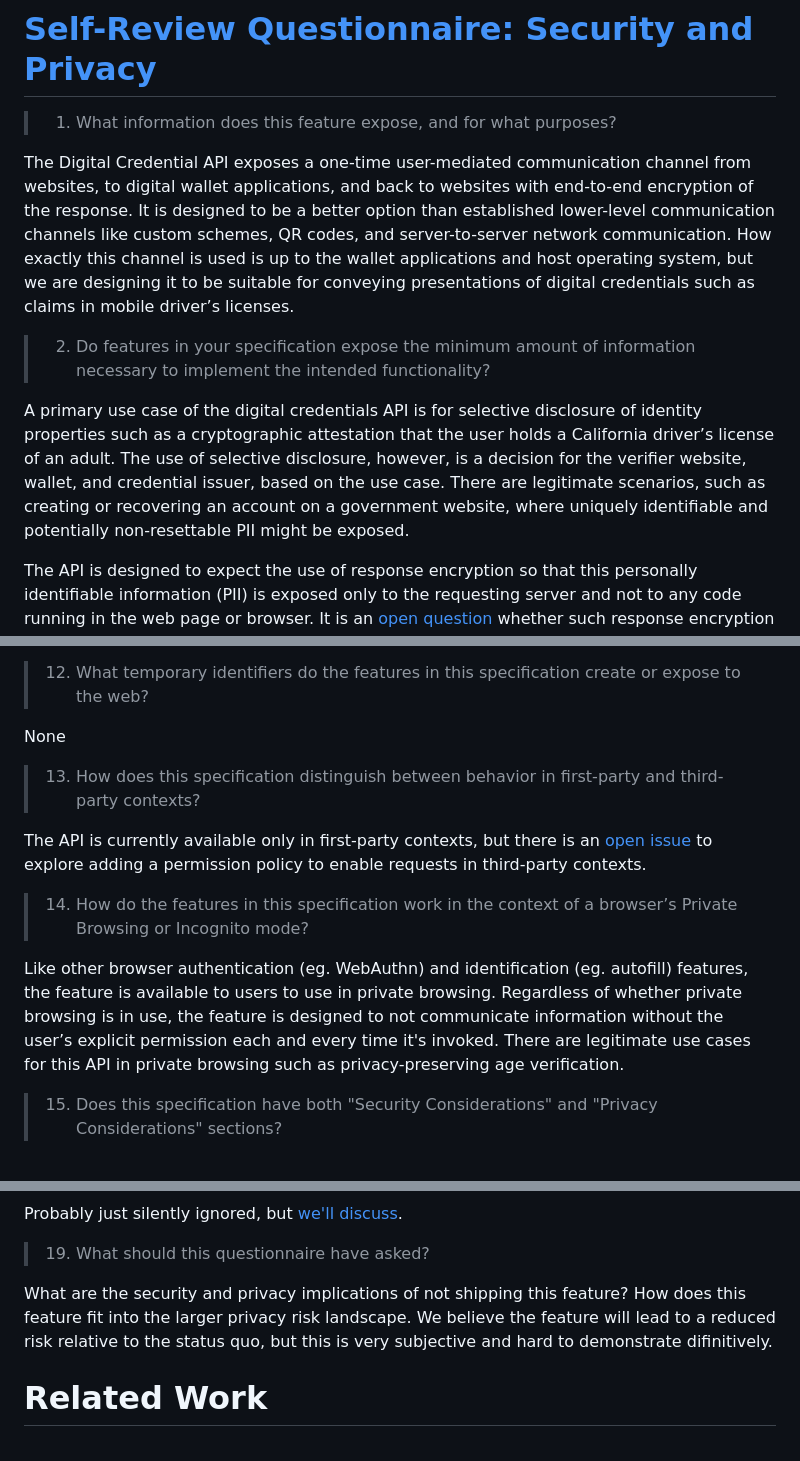
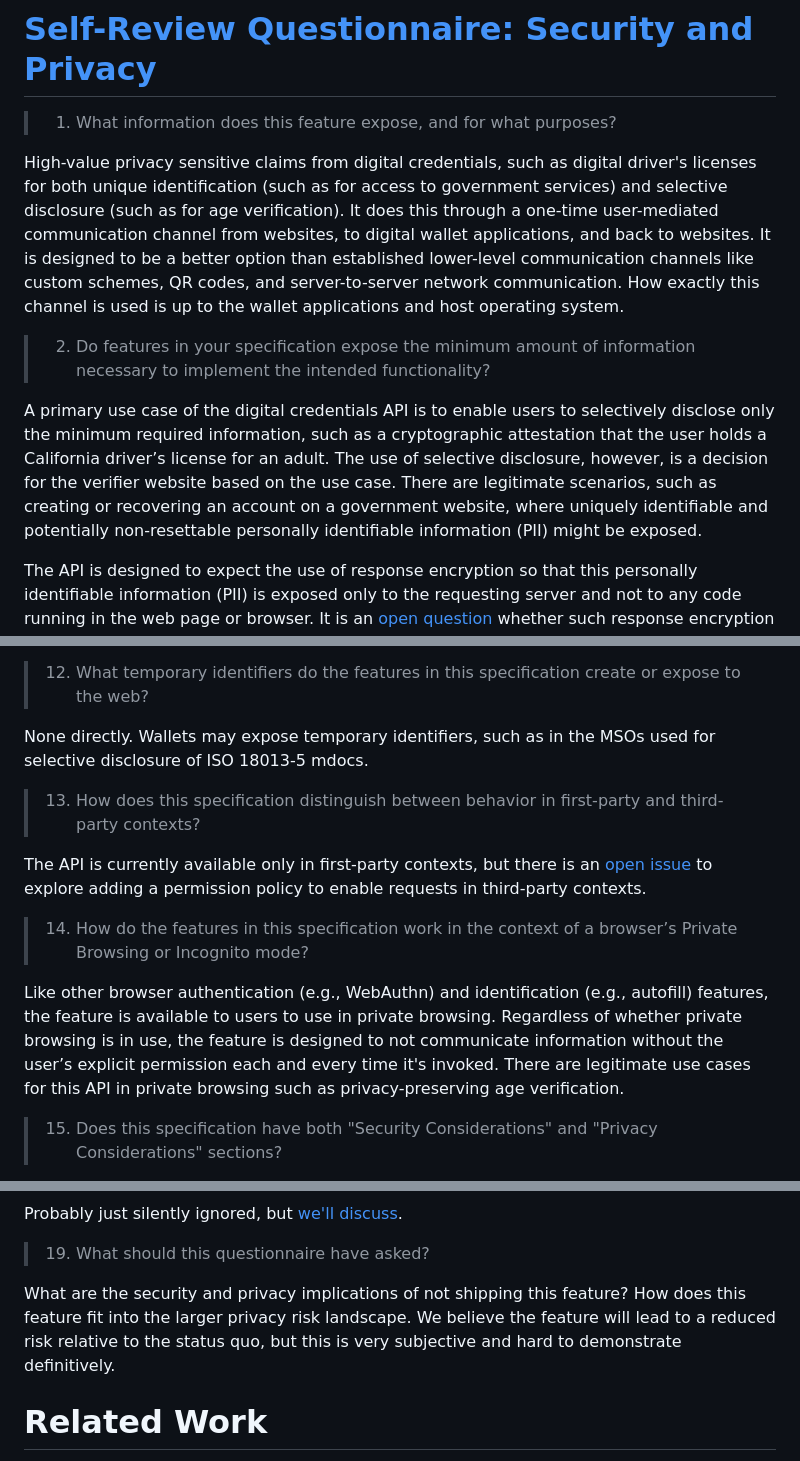
Before and after one commit to WICG/digital-credentials, a Markdown page: explainer.md, 3 parts joined by grey strips. GitHub-like rendering.

```diff
--- a/explainer.md
+++ b/explainer.md
@@ -84,12 +84,12 @@ The following topics are currently out of scope for the API:
 > 01.  What information does this feature expose,
 >      and for what purposes?
 
-The Digital Credential API exposes a one-time user-mediated communication channel from websites, to digital wallet applications, and back to websites with end-to-end encryption of the response. It is designed to be a better option than established lower-level communication channels like custom schemes, QR codes, and server-to-server network communication. How exactly this channel is used is up to the wallet applications and host operating system, but we are designing it to be suitable for conveying presentations of digital credentials such as claims in mobile driver’s licenses.
+High-value privacy sensitive claims from digital credentials, such as digital driver's licenses for both unique identification (such as for access to government services) and selective disclosure (such as for age verification). It does this through a one-time user-mediated communication channel from websites, to digital wallet applications, and back to websites. It is designed to be a better option than established lower-level communication channels like custom schemes, QR codes, and server-to-server network communication. How exactly this channel is used is up to the wallet applications and host operating system.
 
 > 02.  Do features in your specification expose the minimum amount of information
 >      necessary to implement the intended functionality?
 
-A primary use case of the digital credentials API is for selective disclosure of identity properties such as a cryptographic attestation that the user holds a California driver’s license of an adult. The use of selective disclosure, however, is a decision for the verifier website, wallet, and credential issuer, based on the use case. There are legitimate scenarios, such as creating or recovering an account on a government website, where uniquely identifiable and potentially non-resettable PII might be exposed.
+A primary use case of the digital credentials API is to enable users to selectively disclose only the minimum required information, such as a cryptographic attestation that the user holds a California driver’s license for an adult. The use of selective disclosure, however, is a decision for the verifier website based on the use case. There are legitimate scenarios, such as creating or recovering an account on a government website, where uniquely identifiable and potentially non-resettable personally identifiable information (PII) might be exposed.
 
 The API is designed to expect the use of response encryption so that this personally identifiable information (PII) is exposed only to the requesting server and not to any code running in the web page or browser. It is an [open question](https://github.com/WICG/digital-identities/issues/109) whether such response encryption is something we can reasonably enforce at this layer or not.
 
@@ -151,7 +154,7 @@ Not control, no. User agents may add additional affordances for user transparenc
 > 12.  What temporary identifiers do the features in this specification create or
 >      expose to the web?
 
-None
+None directly. Wallets may expose temporary identifiers, such as in the MSOs used for selective disclosure of ISO 18013-5 mdocs.
 
 > 13.  How does this specification distinguish between behavior in first-party and
 >      third-party contexts?
@@ -161,7 +164,7 @@ The API is currently available only in first-party contexts, but there is an [op
 > 14.  How do the features in this specification work in the context of a browser’s
 >      Private Browsing or Incognito mode?
 
-Like other browser authentication (eg. WebAuthn) and identification (eg. autofill) features, the feature is available to users to use in private browsing. Regardless of whether private browsing is in use, the feature is designed to not communicate information without the user’s explicit permission each and every time it's invoked. There are legitimate use cases for this API in private browsing such as privacy-preserving age verification.
+Like other browser authentication (e.g., WebAuthn) and identification (e.g., autofill) features, the feature is available to users to use in private browsing. Regardless of whether private browsing is in use, the feature is designed to not communicate information without the user’s explicit permission each and every time it's invoked. There are legitimate use cases for this API in private browsing such as privacy-preserving age verification.
 
 > 15.  Does this specification have both "Security Considerations" and "Privacy
 >      Considerations" sections?
@@ -185,7 +188,7 @@ Probably just silently ignored, but [we'll discuss](https://github.com/WICG/digi
 
 > 19.  What should this questionnaire have asked?
 
-What are the security and privacy implications of not shipping this feature? How does this feature fit into the larger privacy risk landscape. We believe the feature will lead to a reduced risk relative to the status quo, but this is very subjective and hard to demonstrate difinitively.
+What are the security and privacy implications of not shipping this feature? How does this feature fit into the larger privacy risk landscape. We believe the feature will lead to a reduced risk relative to the status quo, but this is very subjective and hard to demonstrate definitively.
 
 # Related Work
 
```
Also changed, not shown: other parts of explainer.md (+12 -9 lines).
